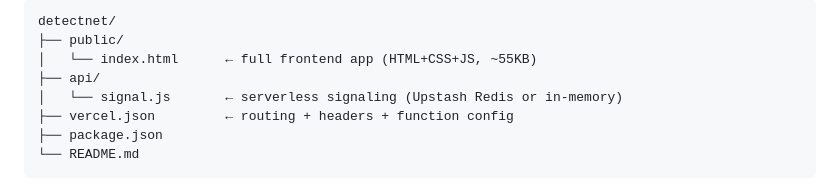
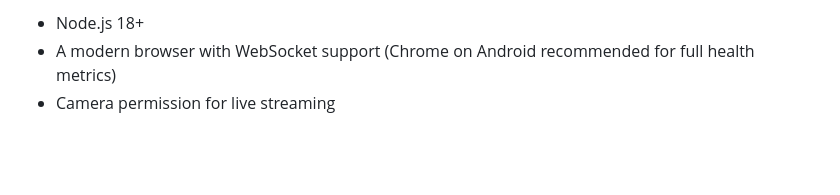
Before and after one commit to Neel7125/detectnet, a Markdown page: README.md, the part around one of its changes. Rendered like a GitHub page; blank space fills up the shorter version.

````diff
--- a/README.md
+++ b/README.md
@@ -87,11 +145,4 @@ Phone A                   Vercel Edge              Phone B
 
-```
-detectnet/
-├── public/
-│   └── index.html      ← full frontend app (HTML+CSS+JS, ~55KB)
-├── api/
-│   └── signal.js       ← serverless signaling (Upstash Redis or in-memory)
-├── vercel.json         ← routing + headers + function config
-├── package.json
-└── README.md
-```
+- Node.js 18+
+- A modern browser with WebSocket support (Chrome on Android recommended for full health metrics)
+- Camera permission for live streaming
````
Also changed, not shown: other parts of README.md (+122 -64 lines).
